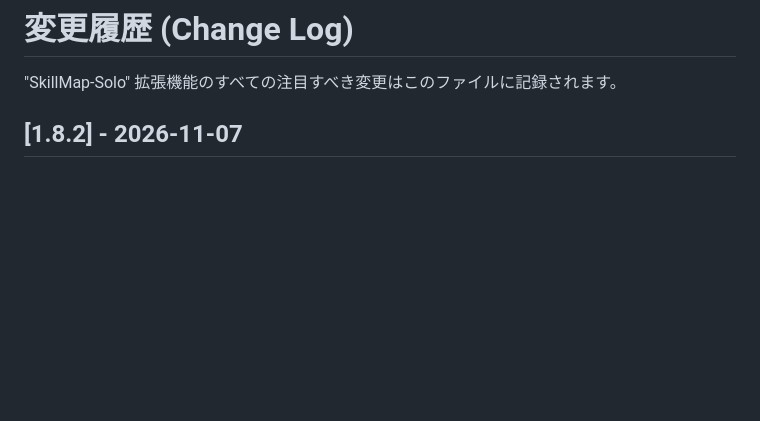
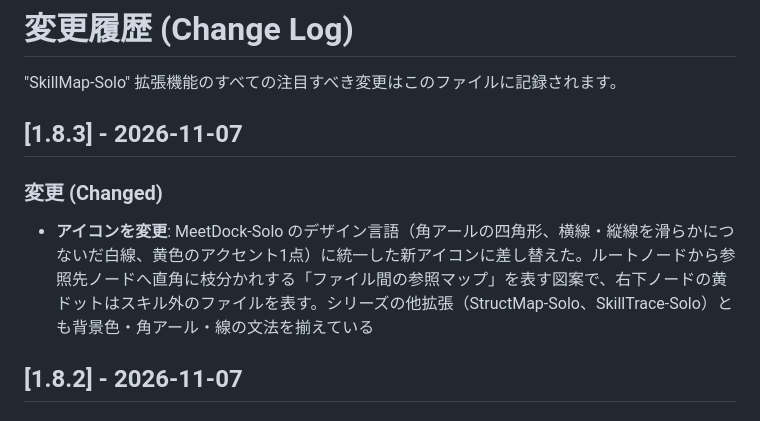
Before and after one commit to masanori-satake/SkillMap-Solo, a Markdown page: CHANGELOG.md, the part around the change. Drawn GitHub-style; blank space fills up the shorter version.

```diff
--- a/CHANGELOG.md
+++ b/CHANGELOG.md
@@ -1,6 +1,11 @@
 # 変更履歴 (Change Log)
 
 "SkillMap-Solo" 拡張機能のすべての注目すべき変更はこのファイルに記録されます。
+
+## [1.8.3] - 2026-11-07
+
+### 変更 (Changed)
+- **アイコンを変更**: MeetDock-Solo のデザイン言語（角アールの四角形、横線・縦線を滑らかにつないだ白線、黄色のアクセント1点）に統一した新アイコンに差し替えた。ルートノードから参照先ノードへ直角に枝分かれする「ファイル間の参照マップ」を表す図案で、右下ノードの黄ドットはスキル外のファイルを表す。シリーズの他拡張（StructMap-Solo、SkillTrace-Solo）とも背景色・角アール・線の文法を揃えている
 
 ## [1.8.2] - 2026-11-07
 
```
Also changed, not shown: README.md (+5 -5 lines), icon.png, 2 other files.
